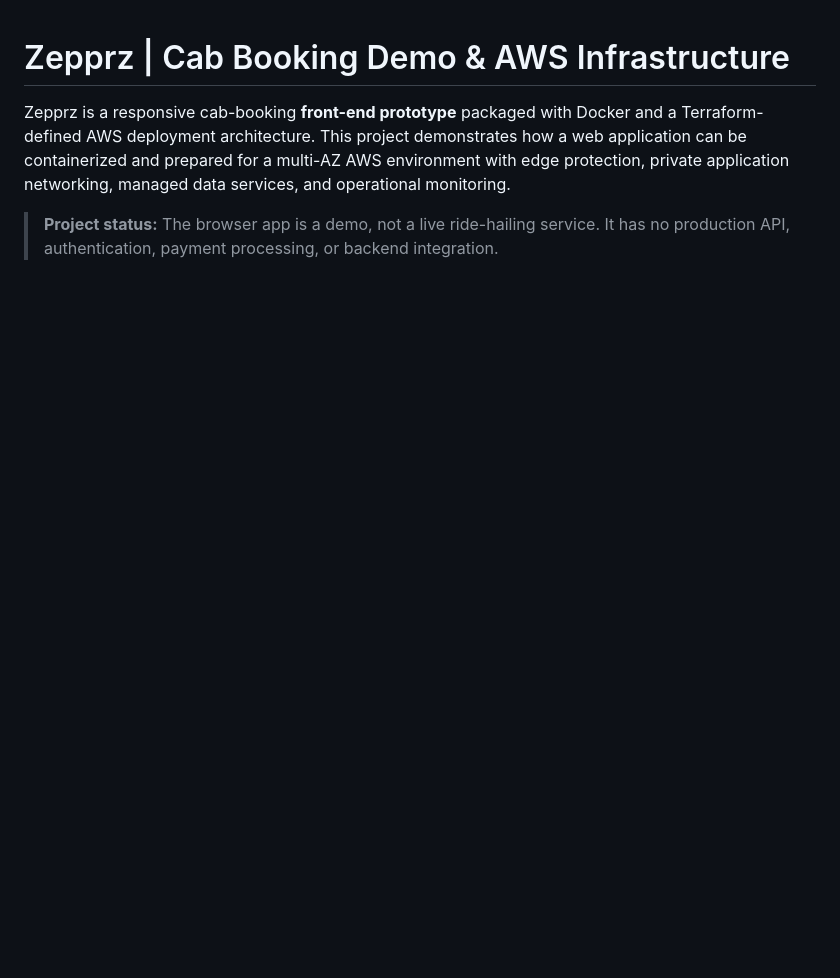
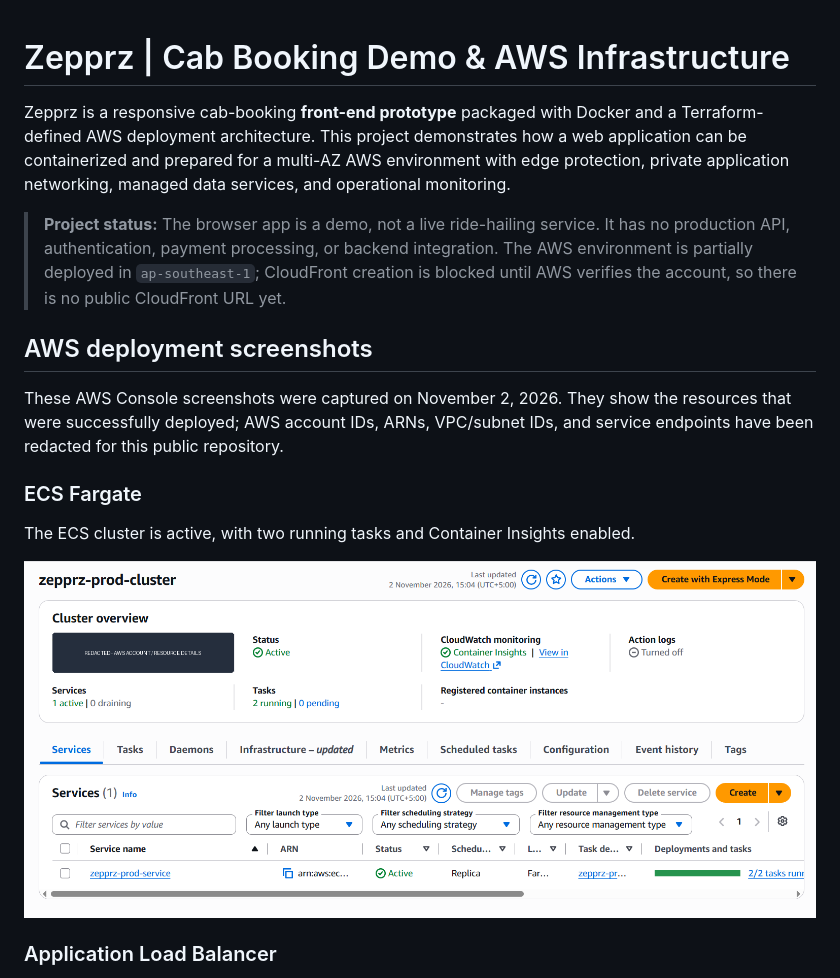
Before and after one commit to ayaanhabib82-droid/docker-project-2, a Markdown page: README.md, the part around one of its changes. Rendered like a GitHub page; pictures changed too: screenshots/01-ecs-cluster.png (added); blank space fills up the shorter version.

Commit message:
Add redacted AWS deployment screenshots
Co-authored-by: Copilot <223556219+Copilot@users.noreply.github.com>

```diff
--- a/README.md
+++ b/README.md
@@ -2,4 +2,17 @@
 
 Zepprz is a responsive cab-booking **front-end prototype** packaged with Docker and a Terraform-defined AWS deployment architecture. This project demonstrates how a web application can be containerized and prepared for a multi-AZ AWS environment with edge protection, private application networking, managed data services, and operational monitoring.
 
-> **Project status:** The browser app is a demo, not a live ride-hailing service. It has no production API, authentication, payment processing, or backend integration.
+> **Project status:** The browser app is a demo, not a live ride-hailing service. It has no production API, authentication, payment processing, or backend integration. The AWS environment is partially deployed in `ap-southeast-1`; CloudFront creation is blocked until AWS verifies the account, so there is no public CloudFront URL yet.
+
+## AWS deployment screenshots
+
+These AWS Console screenshots were captured on November 2, 2026. They show the resources that were successfully deployed; AWS account IDs, ARNs, VPC/subnet IDs, and service endpoints have been redacted for this public repository.
+
+### ECS Fargate
+
+The ECS cluster is active, with two running tasks and Container Insights enabled.
+
+![ECS cluster with two running tasks](screenshots/01-ecs-cluster.png)
+
+### Application Load Balancer
+
```
Also changed, not shown: other parts of README.md (+19 -0 lines), screenshots/02-application-load-balancer.png (added), screenshots/03-healthy-targets.png (added), screenshots/04-postgresql-database.png (added), screenshots/05-redis-cluster.png (added), 1 other file.
